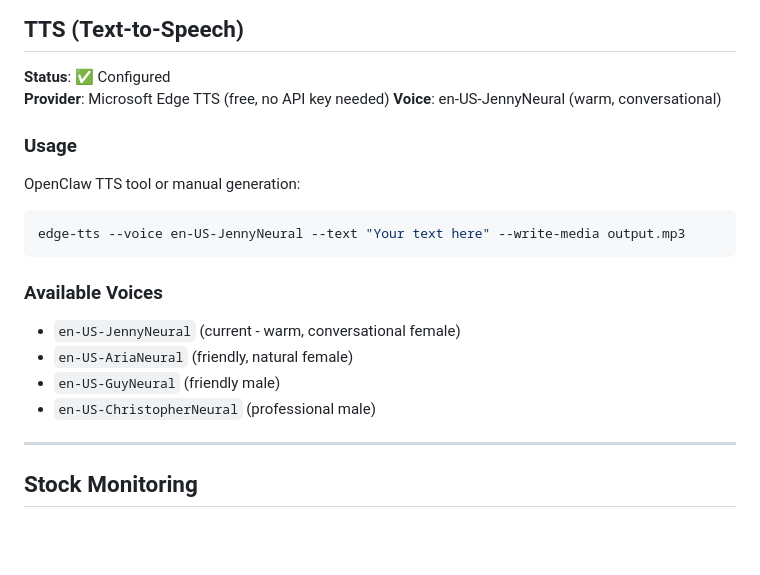
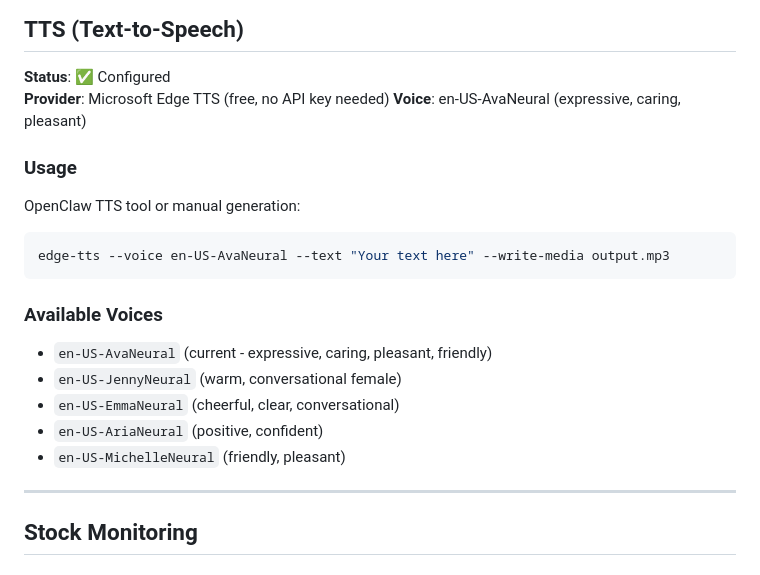
Before and after one commit to samantha128aire/avestltd, a Markdown page: TOOLS.md, the part around the change. Drawn GitHub-style; blank space fills up the shorter version.

Commit message:
Set TTS voice to Ava (final confirmed choice)

````diff
--- a/TOOLS.md
+++ b/TOOLS.md
@@ -56,19 +56,20 @@ imsg history --chat-id 1 --limit 50
 
 **Status**: ✅ Configured
 **Provider**: Microsoft Edge TTS (free, no API key needed)
-**Voice**: en-US-JennyNeural (warm, conversational)
+**Voice**: en-US-AvaNeural (expressive, caring, pleasant)
 
 ### Usage
 OpenClaw TTS tool or manual generation:
 ```bash
-edge-tts --voice en-US-JennyNeural --text "Your text here" --write-media output.mp3
+edge-tts --voice en-US-AvaNeural --text "Your text here" --write-media output.mp3
 ```
 
 ### Available Voices
-- `en-US-JennyNeural` (current - warm, conversational female)
-- `en-US-AriaNeural` (friendly, natural female)
-- `en-US-GuyNeural` (friendly male)
-- `en-US-ChristopherNeural` (professional male)
+- `en-US-AvaNeural` (current - expressive, caring, pleasant, friendly)
+- `en-US-JennyNeural` (warm, conversational female)
+- `en-US-EmmaNeural` (cheerful, clear, conversational)
+- `en-US-AriaNeural` (positive, confident)
+- `en-US-MichelleNeural` (friendly, pleasant)
 
 ---
 
````
